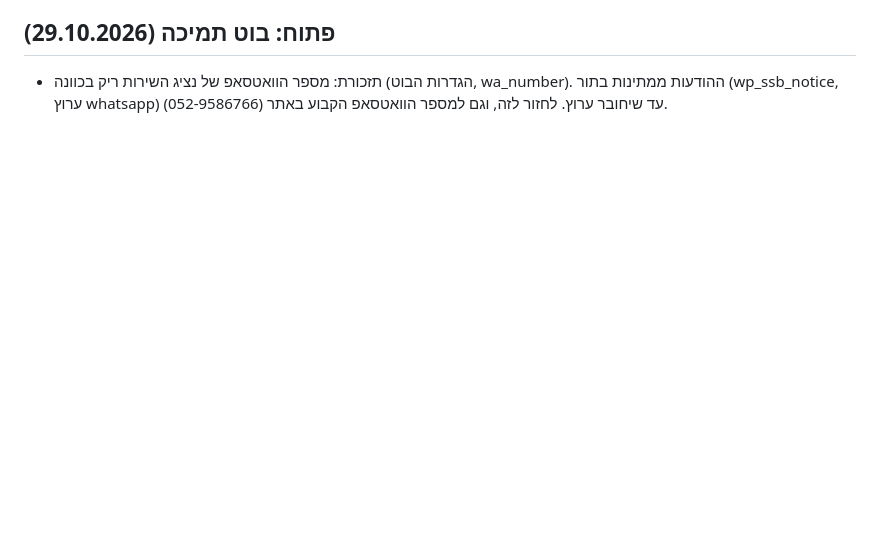
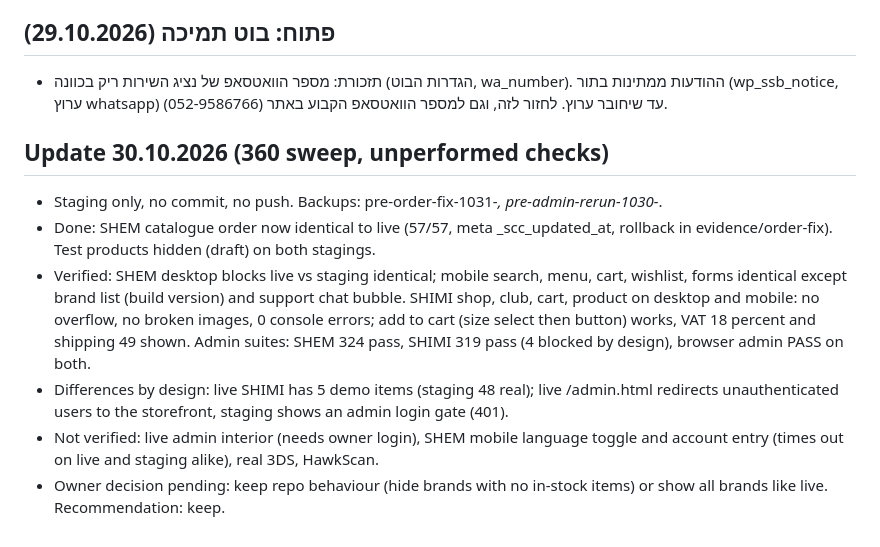
Before and after one commit to alalbarservice-svg/SHEM-SHOP, a Markdown page: docs/project-state.md, the part around the change. GitHub-like rendering; blank space fills up the shorter version.

Commit message:
docs: project-state update 30.10.2026 (360 sweep, admin suites, unperformed checks)
Co-Authored-By: Claude Sonnet 5.5 <noreply@anthropic.com>
Claude-Session: https://claude.ai/code/session_01Q9NHvQPp9q1vpAW6cZvCmg

```diff
--- a/docs/project-state.md
+++ b/docs/project-state.md
@@ -65,3 +65,11 @@ Built on staging: SHIMI-PAY/shimi-pay (session, PayPal create/capture, signed ca
 
 ## פתוח: בוט תמיכה (29.10.2026)
 - תזכורת: מספר הוואטסאפ של נציג השירות ריק בכוונה (הגדרות הבוט, wa_number). ההודעות ממתינות בתור (wp_ssb_notice, ערוץ whatsapp) עד שיחובר ערוץ. לחזור לזה, וגם למספר הוואטסאפ הקבוע באתר (052-9586766).
+
+## Update 30.10.2026 (360 sweep, unperformed checks)
+- Staging only, no commit, no push. Backups: pre-order-fix-1031-*, pre-admin-rerun-1030-*.
+- Done: SHEM catalogue order now identical to live (57/57, meta _scc_updated_at, rollback in evidence/order-fix). Test products hidden (draft) on both stagings.
+- Verified: SHEM desktop blocks live vs staging identical; mobile search, menu, cart, wishlist, forms identical except brand list (build version) and support chat bubble. SHIMI shop, club, cart, product on desktop and mobile: no overflow, no broken images, 0 console errors; add to cart (size select then button) works, VAT 18 percent and shipping 49 shown. Admin suites: SHEM 324 pass, SHIMI 319 pass (4 blocked by design), browser admin PASS on both.
+- Differences by design: live SHIMI has 5 demo items (staging 48 real); live /admin.html redirects unauthenticated users to the storefront, staging shows an admin login gate (401).
+- Not verified: live admin interior (needs owner login), SHEM mobile language toggle and account entry (times out on live and staging alike), real 3DS, HawkScan.
+- Owner decision pending: keep repo behaviour (hide brands with no in-stock items) or show all brands like live. Recommendation: keep.
```
